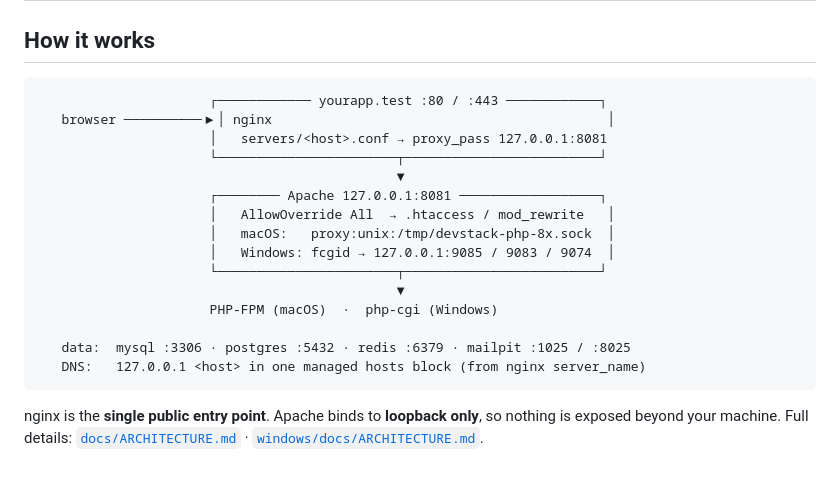
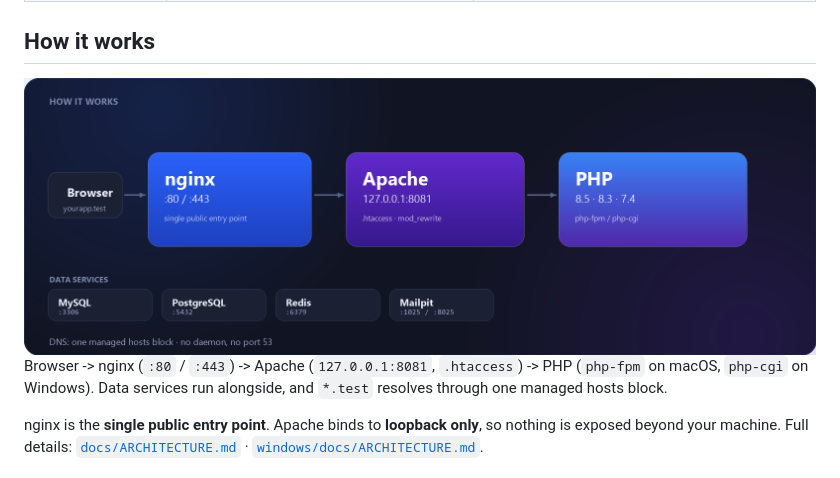
Before and after one commit to itsmeshafat/dev-stack, a Markdown page: README.md, the part around one of its changes. Drawn GitHub-style; pictures changed too: docs/architecture.png (added).

Commit message:
docs: add original architecture and terminal graphics
- docs/architecture.png: request flow (browser -> nginx -> Apache -> PHP),
  data services and managed DNS, in the project's brand style.
- docs/terminal.png: a styled `devstack status` card showing all nine
  modules running.
- README: show the terminal card after the overview and use the diagram
  in "How it works".

Co-authored-by: CommandCodeBot <noreply@commandcode.ai>

````diff
--- a/README.md
+++ b/README.md
@@ -133,23 +139,12 @@ identical on both, so a configuration moves between machines.
 
 ## How it works
 
-```text
-                      ┌──────────── yourapp.test :80 / :443 ────────────┐
-   browser ──────────▶│ nginx                                           │
-                      │   servers/<host>.conf → proxy_pass 127.0.0.1:8081
-                      └───────────────────────┬─────────────────────────┘
-                                              ▼
-                      ┌──────── Apache 127.0.0.1:8081 ──────────────────┐
-                      │   AllowOverride All  → .htaccess / mod_rewrite   │
-                      │   macOS:   proxy:unix:/tmp/devstack-php-8x.sock  │
-                      │   Windows: fcgid → 127.0.0.1:9085 / 9083 / 9074  │
-                      └───────────────────────┬─────────────────────────┘
-                                              ▼
-                      PHP-FPM (macOS)  ·  php-cgi (Windows)
+<div align="center">
+  <img src="docs/architecture.png" alt="Request flow: browser to nginx to Apache to PHP, plus data services and managed DNS" width="100%">
+</div>
 
-   data:  mysql :3306 · postgres :5432 · redis :6379 · mailpit :1025 / :8025
-   DNS:   127.0.0.1 <host> in one managed hosts block (from nginx server_name)
-```
+Browser -> nginx (`:80` / `:443`) -> Apache (`127.0.0.1:8081`, `.htaccess`) -> PHP (`php-fpm` on macOS,
+`php-cgi` on Windows). Data services run alongside, and `*.test` resolves through one managed hosts block.
 
 nginx is the **single public entry point**. Apache binds to **loopback only**, so nothing is exposed
 beyond your machine. Full details: [`docs/ARCHITECTURE.md`](docs/ARCHITECTURE.md) ·
````
Also changed, not shown: other parts of README.md (+6 -0 lines), docs/terminal.png (added).
